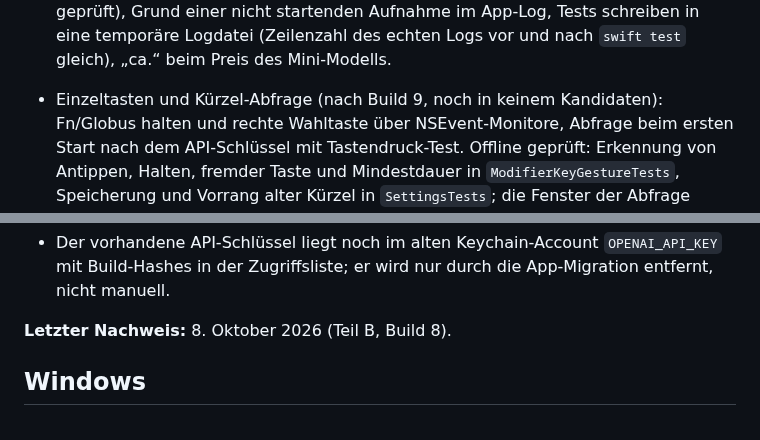
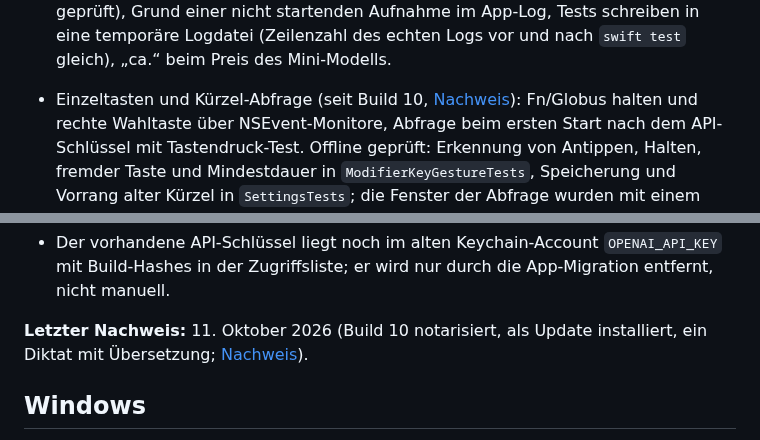
Before and after one commit to HerrStolzier/OpenDictate, a Markdown page: docs/remaining-acceptance.md, 2 parts joined by grey strips. GitHub-like rendering.

```diff
--- a/docs/remaining-acceptance.md
+++ b/docs/remaining-acceptance.md
@@ -95,7 +95,7 @@ wurde am 8. Oktober mit Bastis Go gelöscht.
   Aufnahme im App-Log, Tests schreiben in eine temporäre Logdatei (Zeilenzahl
   des echten Logs vor und nach `swift test` gleich), „ca.“ beim Preis des
   Mini-Modells.
-- Einzeltasten und Kürzel-Abfrage (nach Build 9, noch in keinem Kandidaten):
+- Einzeltasten und Kürzel-Abfrage (seit Build 10, [Nachweis](release-plans/evidence/2026-10-11-build10.md)):
   Fn/Globus halten und rechte Wahltaste über NSEvent-Monitore, Abfrage beim
   ersten Start nach dem API-Schlüssel mit Tastendruck-Test. Offline geprüft:
   Erkennung von Antippen, Halten, fremder Taste und Mindestdauer in
@@ -161,7 +161,7 @@ wurde am 8. Oktober mit Bastis Go gelöscht.
   `OPENAI_API_KEY` mit Build-Hashes in der Zugriffsliste; er wird nur durch die
   App-Migration entfernt, nicht manuell.
 
-**Letzter Nachweis:** 8. Oktober 2026 (Teil B, Build 8).
+**Letzter Nachweis:** 11. Oktober 2026 (Build 10 notarisiert, als Update installiert, ein Diktat mit Übersetzung; [Nachweis](release-plans/evidence/2026-10-11-build10.md)).
 
 ## Windows
 
```
Also changed, not shown: ROADMAP.md (+2 -2 lines), 1 other file.
